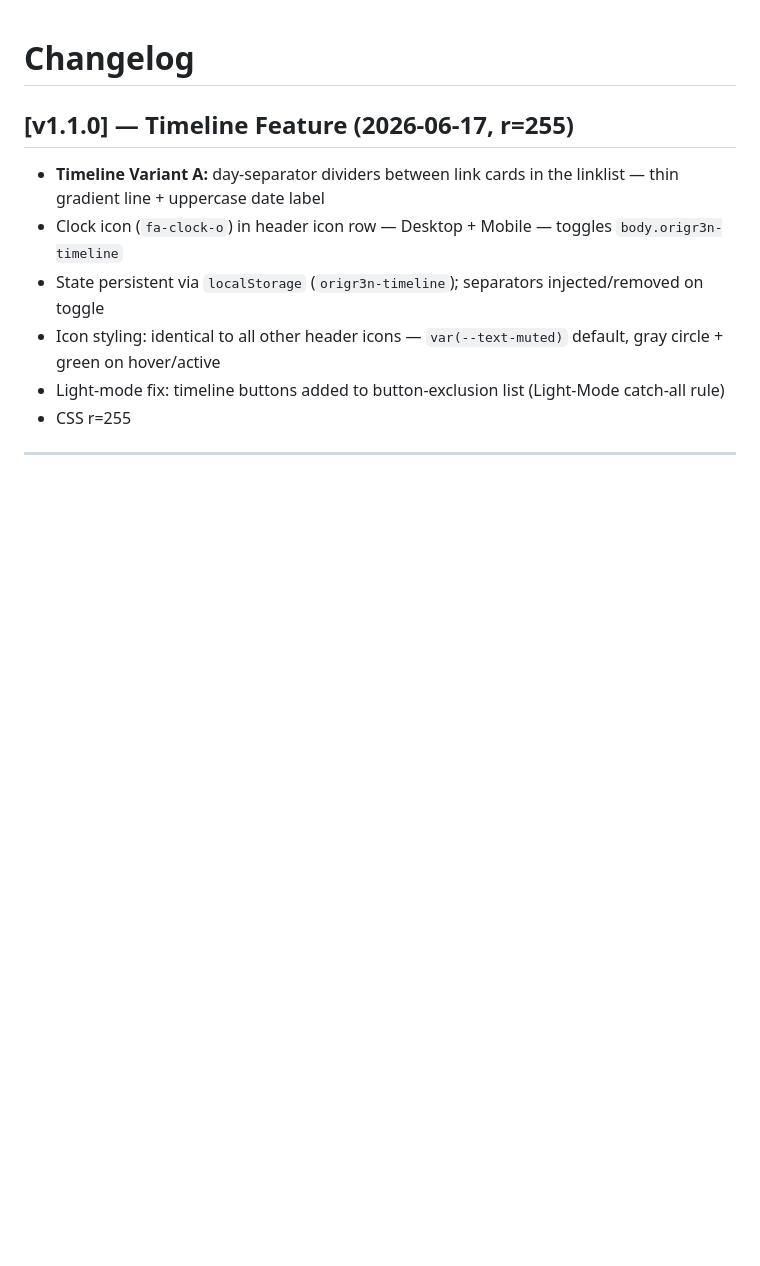
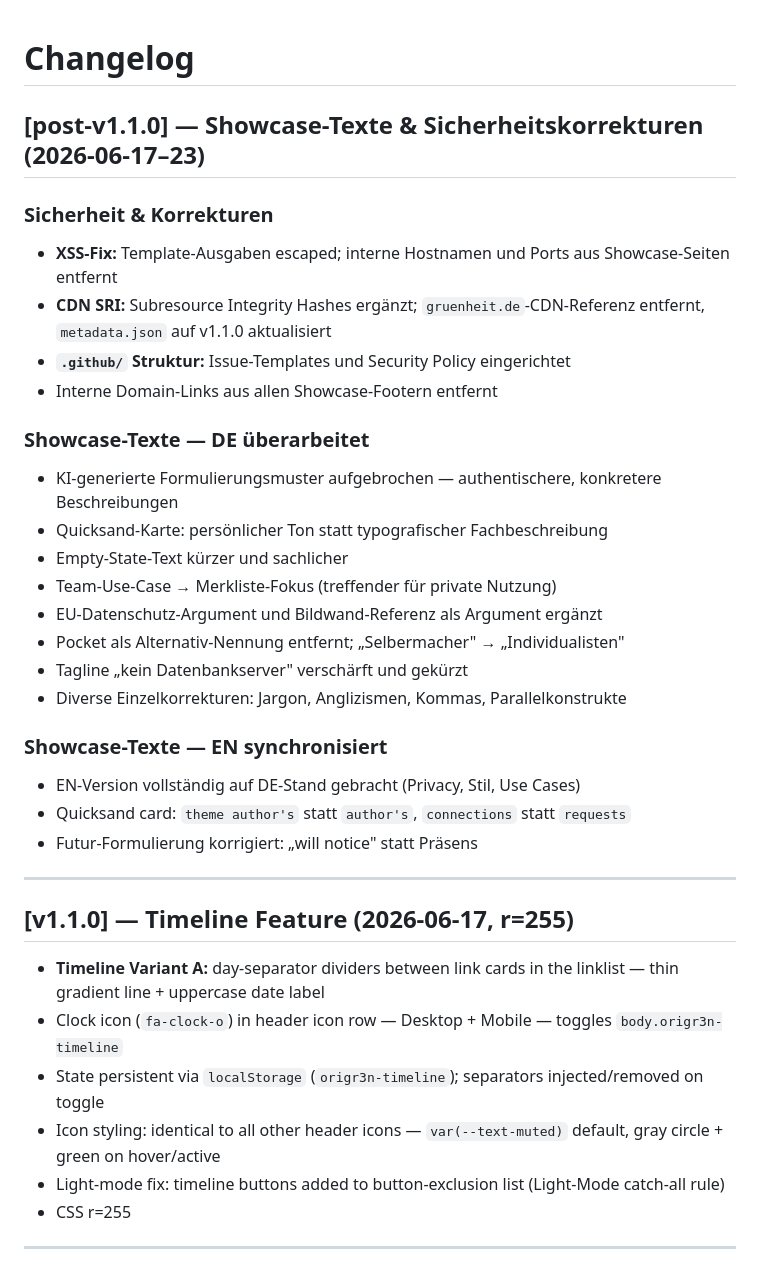
Before and after one commit to gruenheit/origr3n, a Markdown page: CHANGELOG.md, the part around the change. Drawn GitHub-style; blank space fills up the shorter version.

Commit message:
docs: CHANGELOG post-v1.1.0 — Showcase-Texte und Sicherheitskorrekturen dokumentiert
Co-Authored-By: Claude Sonnet 4.6 <noreply@anthropic.com>

```diff
--- a/CHANGELOG.md
+++ b/CHANGELOG.md
@@ -1,4 +1,32 @@
 # Changelog
+
+## [post-v1.1.0] — Showcase-Texte & Sicherheitskorrekturen (2026-06-17–23)
+
+### Sicherheit & Korrekturen
+
+- **XSS-Fix:** Template-Ausgaben escaped; interne Hostnamen und Ports aus Showcase-Seiten entfernt
+- **CDN SRI:** Subresource Integrity Hashes ergänzt; `gruenheit.de`-CDN-Referenz entfernt, `metadata.json` auf v1.1.0 aktualisiert
+- **`.github/` Struktur:** Issue-Templates und Security Policy eingerichtet
+- Interne Domain-Links aus allen Showcase-Footern entfernt
+
+### Showcase-Texte — DE überarbeitet
+
+- KI-generierte Formulierungsmuster aufgebrochen — authentischere, konkretere Beschreibungen
+- Quicksand-Karte: persönlicher Ton statt typografischer Fachbeschreibung
+- Empty-State-Text kürzer und sachlicher
+- Team-Use-Case → Merkliste-Fokus (treffender für private Nutzung)
+- EU-Datenschutz-Argument und Bildwand-Referenz als Argument ergänzt
+- Pocket als Alternativ-Nennung entfernt; „Selbermacher" → „Individualisten"
+- Tagline „kein Datenbankserver" verschärft und gekürzt
+- Diverse Einzelkorrekturen: Jargon, Anglizismen, Kommas, Parallelkonstrukte
+
+### Showcase-Texte — EN synchronisiert
+
+- EN-Version vollständig auf DE-Stand gebracht (Privacy, Stil, Use Cases)
+- Quicksand card: `theme author's` statt `author's`, `connections` statt `requests`
+- Futur-Formulierung korrigiert: „will notice" statt Präsens
+
+---
 
 ## [v1.1.0] — Timeline Feature (2026-06-17, r=255)
 
```
